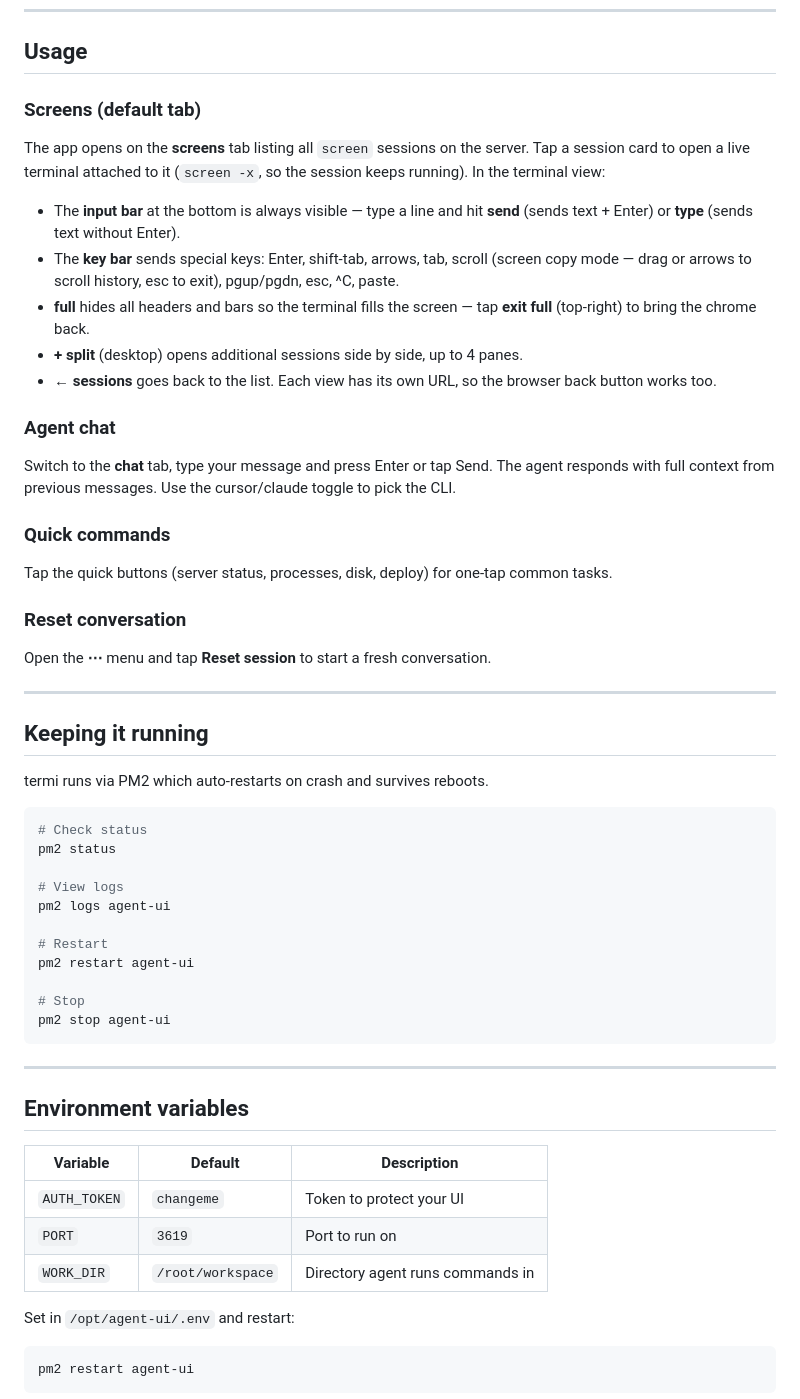
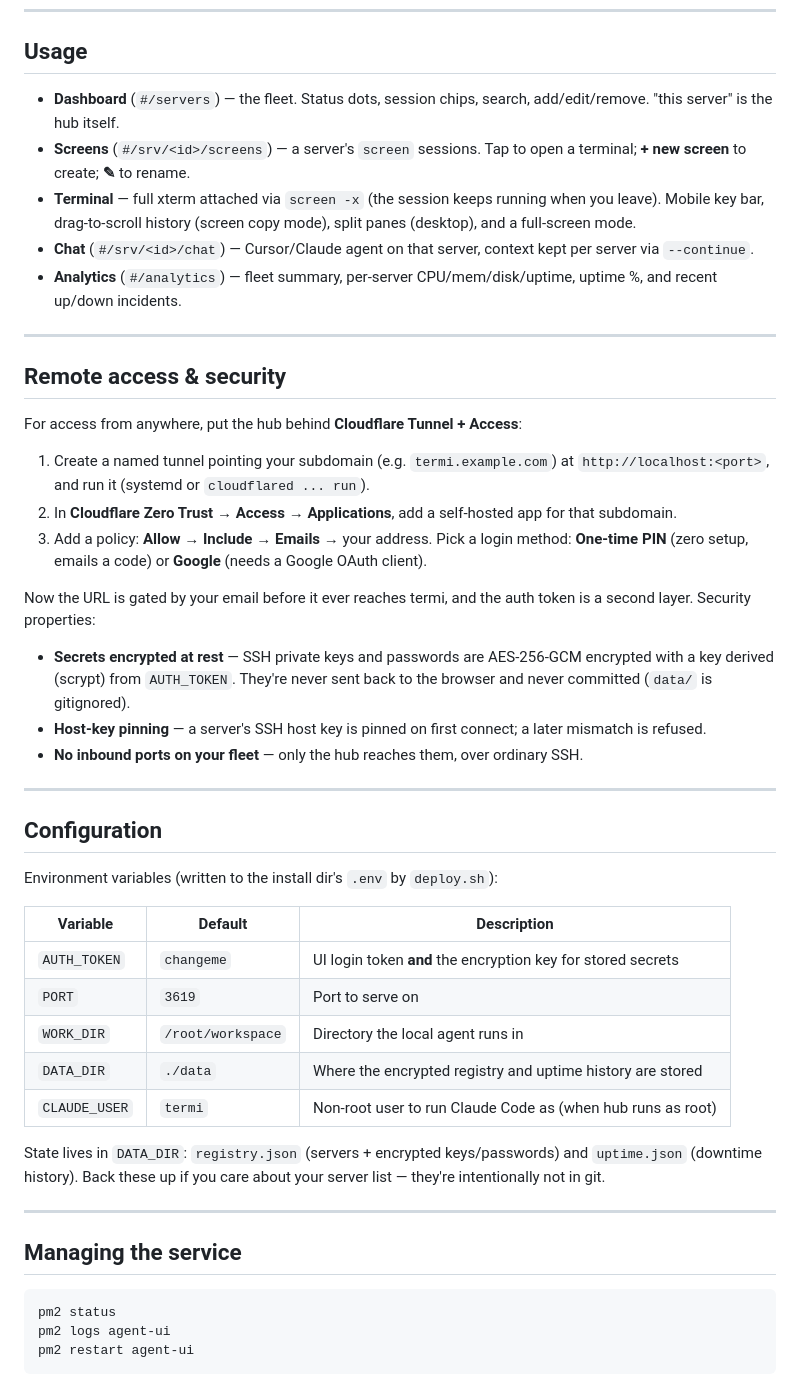
Before and after one commit to arshadkazmi42/termi, a Markdown page: README.md, the part around one of its changes. GitHub-like rendering.

````diff
--- a/README.md
+++ b/README.md
@@ -132,57 +84,51 @@ No need to keep any process alive in the background.
 
 ## Usage
 
-### Screens (default tab)
-The app opens on the **screens** tab listing all `screen` sessions on the server. Tap a session card to open a live terminal attached to it (`screen -x`, so the session keeps running). In the terminal view:
-
-- The **input bar** at the bottom is always visible — type a line and hit **send** (sends text + Enter) or **type** (sends text without Enter).
-- The **key bar** sends special keys: Enter, shift-tab, arrows, tab, scroll (screen copy mode — drag or arrows to scroll history, esc to exit), pgup/pgdn, esc, ^C, paste.
-- **full** hides all headers and bars so the terminal fills the screen — tap **exit full** (top-right) to bring the chrome back.
-- **+ split** (desktop) opens additional sessions side by side, up to 4 panes.
-- **← sessions** goes back to the list. Each view has its own URL, so the browser back button works too.
-
-### Agent chat
-Switch to the **chat** tab, type your message and press Enter or tap Send. The agent responds with full context from previous messages. Use the cursor/claude toggle to pick the CLI.
-
-### Quick commands
-Tap the quick buttons (server status, processes, disk, deploy) for one-tap common tasks.
-
-### Reset conversation
-Open the **⋯** menu and tap **Reset session** to start a fresh conversation.
+- **Dashboard** (`#/servers`) — the fleet. Status dots, session chips, search, add/edit/remove. "this server" is the hub itself.
+- **Screens** (`#/srv/<id>/screens`) — a server's `screen` sessions. Tap to open a terminal; **+ new screen** to create; **✎** to rename.
+- **Terminal** — full xterm attached via `screen -x` (the session keeps running when you leave). Mobile key bar, drag-to-scroll history (screen copy mode), split panes (desktop), and a full-screen mode.
+- **Chat** (`#/srv/<id>/chat`) — Cursor/Claude agent on that server, context kept per server via `--continue`.
+- **Analytics** (`#/analytics`) — fleet summary, per-server CPU/mem/disk/uptime, uptime %, and recent up/down incidents.
 
 ---
 
-## Keeping it running
+## Remote access & security
 
-termi runs via PM2 which auto-restarts on crash and survives reboots.
+For access from anywhere, put the hub behind **Cloudflare Tunnel + Access**:
 
-```bash
-# Check status
-pm2 status
+1. Create a named tunnel pointing your subdomain (e.g. `termi.example.com`) at `http://localhost:<port>`, and run it (systemd or `cloudflared ... run`).
+2. In **Cloudflare Zero Trust → Access → Applications**, add a self-hosted app for that subdomain.
+3. Add a policy: **Allow → Include → Emails →** your address. Pick a login method: **One-time PIN** (zero setup, emails a code) or **Google** (needs a Google OAuth client).
 
-# View logs
-pm2 logs agent-ui
+Now the URL is gated by your email before it ever reaches termi, and the auth token is a second layer. Security properties:
 
-# Restart
-pm2 restart agent-ui
-
-# Stop
-pm2 stop agent-ui
-```
+- **Secrets encrypted at rest** — SSH private keys and passwords are AES-256-GCM encrypted with a key derived (scrypt) from `AUTH_TOKEN`. They're never sent back to the browser and never committed (`data/` is gitignored).
+- **Host-key pinning** — a server's SSH host key is pinned on first connect; a later mismatch is refused.
+- **No inbound ports on your fleet** — only the hub reaches them, over ordinary SSH.
 
 ---
 
-## Environment variables
+## Configuration
+
+Environment variables (written to the install dir's `.env` by `deploy.sh`):
 
 | Variable | Default | Description |
 |----------|---------|-------------|
-| `AUTH_TOKEN` | `changeme` | Token to protect your UI |
-| `PORT` | `3619` | Port to run on |
-| `WORK_DIR` | `/root/workspace` | Directory agent runs commands in |
+| `AUTH_TOKEN` | `changeme` | UI login token **and** the encryption key for stored secrets |
+| `PORT` | `3619` | Port to serve on |
+| `WORK_DIR` | `/root/workspace` | Directory the local agent runs in |
+| `DATA_DIR` | `./data` | Where the encrypted registry and uptime history are stored |
+| `CLAUDE_USER` | `termi` | Non-root user to run Claude Code as (when hub runs as root) |
 
-Set in `/opt/agent-ui/.env` and restart:
+State lives in `DATA_DIR`: `registry.json` (servers + encrypted keys/passwords) and `uptime.json` (downtime history). Back these up if you care about your server list — they're intentionally not in git.
+
+---
+
+## Managing the service
 
 ```bash
+pm2 status
+pm2 logs agent-ui
 pm2 restart agent-ui
 ```
 
````
Also changed, not shown: other parts of README.md (+74 -133 lines), iREEL.md (added, +59 -0 lines).
